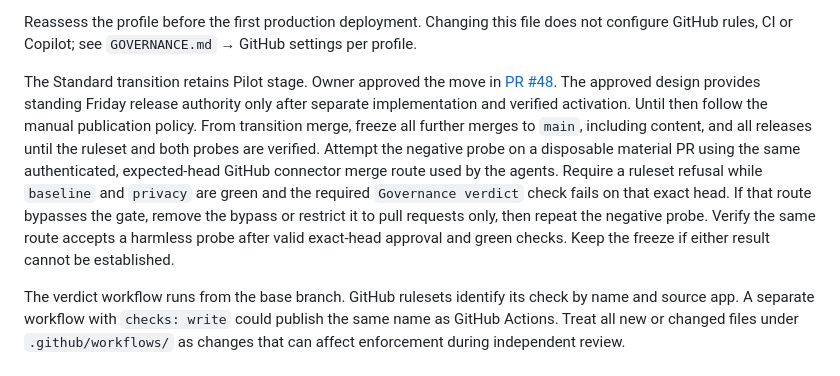
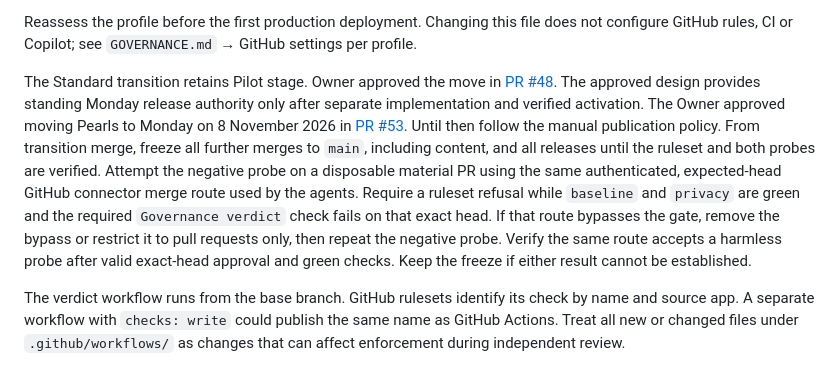
Before and after one commit to nunov00/pearls-of-wisdom, a Markdown page: PROJECT.md, the part around the change. GitHub-like rendering.

Commit message:
Align weekly production documentation with Monday cadence

```diff
--- a/PROJECT.md
+++ b/PROJECT.md
@@ -18,7 +18,7 @@ Stage is one of PoC, Pilot or Production; profile is Lightweight, Standard or St
 
 Reassess the profile before the first production deployment. Changing this file does not configure GitHub rules, CI or Copilot; see `GOVERNANCE.md` → GitHub settings per profile.
 
-The Standard transition retains Pilot stage. Owner approved the move in [PR #48](https://github.com/nunov00/pearls-of-wisdom/pull/48). The approved design provides standing Friday release authority only after separate implementation and verified activation. Until then follow the manual publication policy. From transition merge, freeze all further merges to `main`, including content, and all releases until the ruleset and both probes are verified. Attempt the negative probe on a disposable material PR using the same authenticated, expected-head GitHub connector merge route used by the agents. Require a ruleset refusal while `baseline` and `privacy` are green and the required `Governance verdict` check fails on that exact head. If that route bypasses the gate, remove the bypass or restrict it to pull requests only, then repeat the negative probe. Verify the same route accepts a harmless probe after valid exact-head approval and green checks. Keep the freeze if either result cannot be established.
+The Standard transition retains Pilot stage. Owner approved the move in [PR #48](https://github.com/nunov00/pearls-of-wisdom/pull/48). The approved design provides standing Monday release authority only after separate implementation and verified activation. The Owner approved moving Pearls to Monday on 8 November 2026 in [PR #53](https://github.com/nunov00/pearls-of-wisdom/pull/53). Until then follow the manual publication policy. From transition merge, freeze all further merges to `main`, including content, and all releases until the ruleset and both probes are verified. Attempt the negative probe on a disposable material PR using the same authenticated, expected-head GitHub connector merge route used by the agents. Require a ruleset refusal while `baseline` and `privacy` are green and the required `Governance verdict` check fails on that exact head. If that route bypasses the gate, remove the bypass or restrict it to pull requests only, then repeat the negative probe. Verify the same route accepts a harmless probe after valid exact-head approval and green checks. Keep the freeze if either result cannot be established.
 
 The verdict workflow runs from the base branch. GitHub rulesets identify its check by name and source app. A separate workflow with `checks: write` could publish the same name as GitHub Actions. Treat all new or changed files under `.github/workflows/` as changes that can affect enforcement during independent review.
 
```
